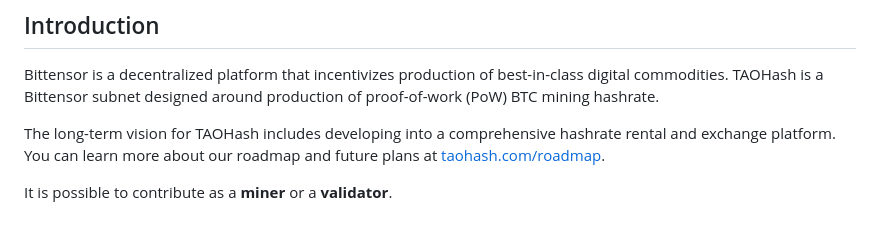
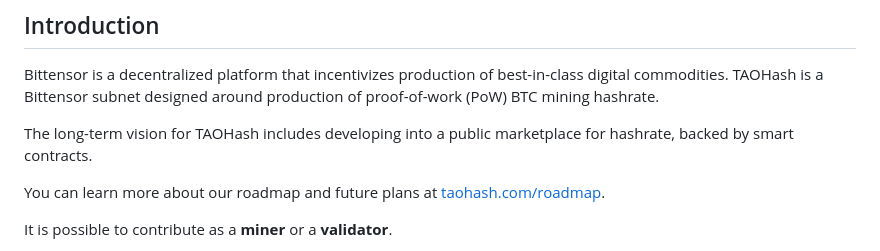
Before and after one commit to latent-to/taohash, a Markdown page: README.md, the part around the change. Rendered like a GitHub page; blank space fills up the shorter version.

Commit message:
edits from review

```diff
--- a/README.md
+++ b/README.md
@@ -10,7 +10,9 @@
 
 Bittensor is a decentralized platform that incentivizes production of best-in-class digital commodities. TAOHash is a Bittensor subnet designed around production of proof-of-work (PoW) BTC mining hashrate.
 
-The long-term vision for TAOHash includes developing into a comprehensive hashrate rental and exchange platform. You can learn more about our roadmap and future plans at [taohash.com/roadmap](https://taohash.com/roadmap).
+The long-term vision for TAOHash includes developing into a public marketplace for hashrate, backed by smart contracts.
+
+You can learn more about our roadmap and future plans at [taohash.com/roadmap](https://taohash.com/roadmap).
 
 It is possible to contribute as a **miner** or a **validator**.
 
```
